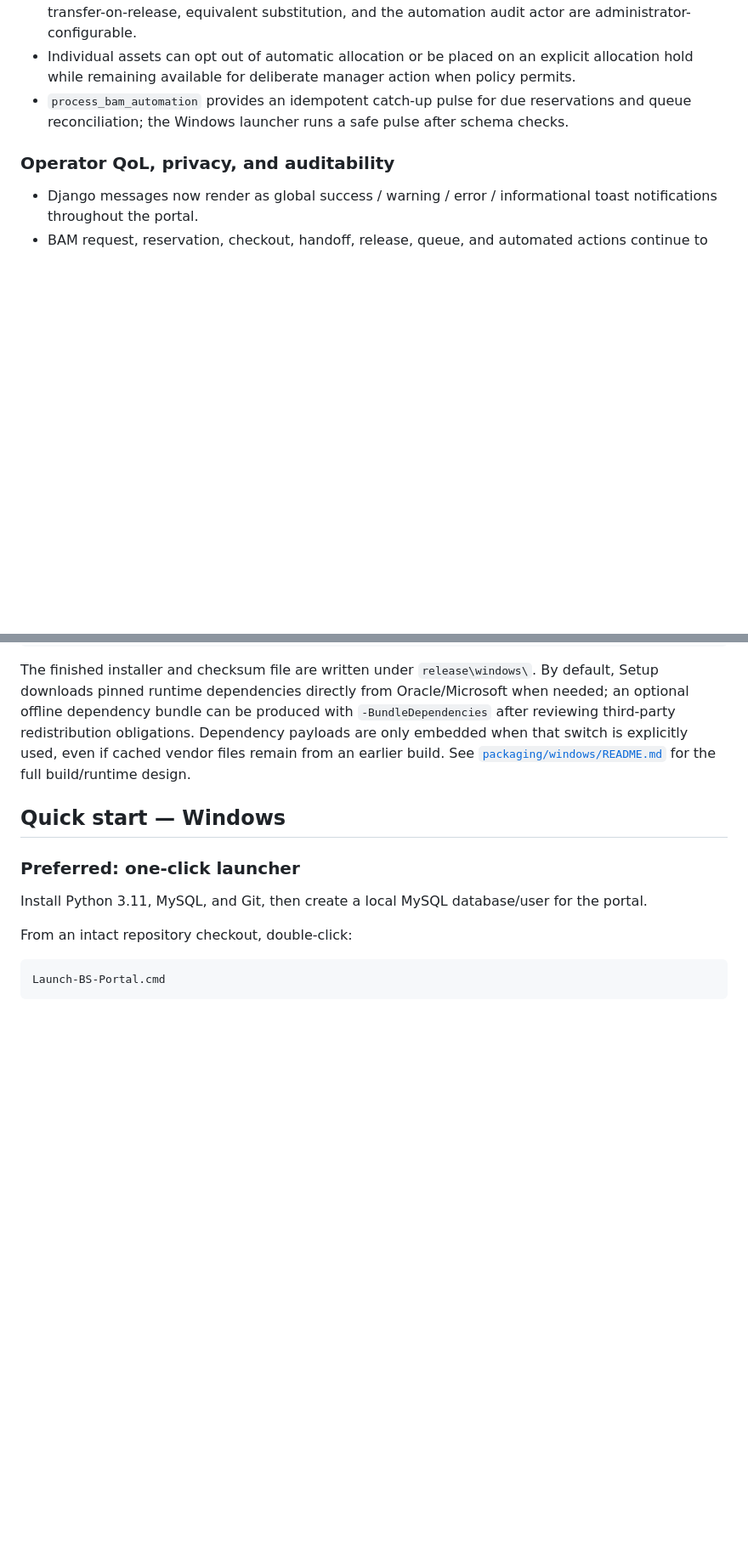
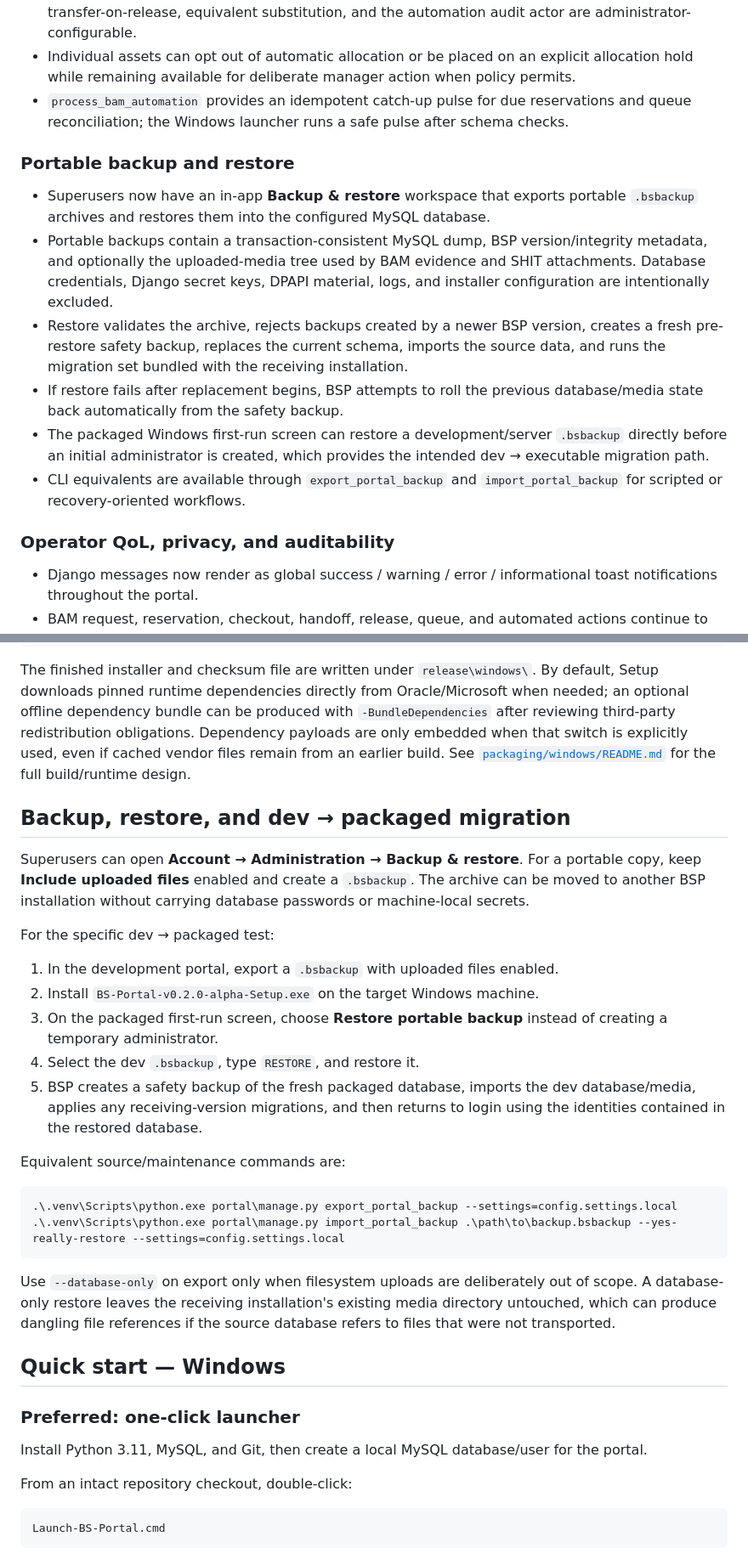
Before and after one commit to yung-megafone/bs-portal, a Markdown page: README.md, 2 parts joined by grey strips. Shown at 85% size. Rendered like a GitHub page; blank space fills up the shorter version.

Commit message:
feat(docs): add portable backup and restore section to README

````diff
--- a/README.md
+++ b/README.md
@@ -48,6 +48,15 @@ The current application release is **v0.2.0-alpha**. Human-facing release metada
 - Automatic approval, automatic checkout / transfer, automatic waitlist promotion, automatic transfer-on-release, equivalent substitution, and the automation audit actor are administrator-configurable.
 - Individual assets can opt out of automatic allocation or be placed on an explicit allocation hold while remaining available for deliberate manager action when policy permits.
 - `process_bam_automation` provides an idempotent catch-up pulse for due reservations and queue reconciliation; the Windows launcher runs a safe pulse after schema checks.
+
+### Portable backup and restore
+
+- Superusers now have an in-app **Backup & restore** workspace that exports portable `.bsbackup` archives and restores them into the configured MySQL database.
+- Portable backups contain a transaction-consistent MySQL dump, BSP version/integrity metadata, and optionally the uploaded-media tree used by BAM evidence and SHIT attachments. Database credentials, Django secret keys, DPAPI material, logs, and installer configuration are intentionally excluded.
+- Restore validates the archive, rejects backups created by a newer BSP version, creates a fresh pre-restore safety backup, replaces the current schema, imports the source data, and runs the migration set bundled with the receiving installation.
+- If restore fails after replacement begins, BSP attempts to roll the previous database/media state back automatically from the safety backup.
+- The packaged Windows first-run screen can restore a development/server `.bsbackup` directly before an initial administrator is created, which provides the intended dev → executable migration path.
+- CLI equivalents are available through `export_portal_backup` and `import_portal_backup` for scripted or recovery-oriented workflows.
 
 ### Operator QoL, privacy, and auditability
 
@@ -192,6 +202,28 @@ Build it on Windows with:
 ```
 
 The finished installer and checksum file are written under `release\windows\`. By default, Setup downloads pinned runtime dependencies directly from Oracle/Microsoft when needed; an optional offline dependency bundle can be produced with `-BundleDependencies` after reviewing third-party redistribution obligations. Dependency payloads are only embedded when that switch is explicitly used, even if cached vendor files remain from an earlier build. See [`packaging/windows/README.md`](packaging/windows/README.md) for the full build/runtime design.
+
+## Backup, restore, and dev → packaged migration
+
+Superusers can open **Account → Administration → Backup & restore**. For a portable copy, keep **Include uploaded files** enabled and create a `.bsbackup`. The archive can be moved to another BSP installation without carrying database passwords or machine-local secrets.
+
+For the specific dev → packaged test:
+
+1. In the development portal, export a `.bsbackup` with uploaded files enabled.
+2. Install `BS-Portal-v0.2.0-alpha-Setup.exe` on the target Windows machine.
+3. On the packaged first-run screen, choose **Restore portable backup** instead of creating a temporary administrator.
+4. Select the dev `.bsbackup`, type `RESTORE`, and restore it.
+5. BSP creates a safety backup of the fresh packaged database, imports the dev database/media, applies any receiving-version migrations, and then returns to login using the identities contained in the restored database.
+
+Equivalent source/maintenance commands are:
+
+```powershell
+.\.venv\Scripts\python.exe portal\manage.py export_portal_backup --settings=config.settings.local
+.\.venv\Scripts\python.exe portal\manage.py import_portal_backup .\path\to\backup.bsbackup --yes-really-restore --settings=config.settings.local
+```
+
+Use `--database-only` on export only when filesystem uploads are deliberately out of scope. A database-only restore leaves the receiving installation's existing media directory untouched, which can produce dangling file references if the source database refers to files that were not transported.
+
 
 ## Quick start — Windows
 
````
Also changed, not shown: other parts of README.md (+5 -4 lines).
